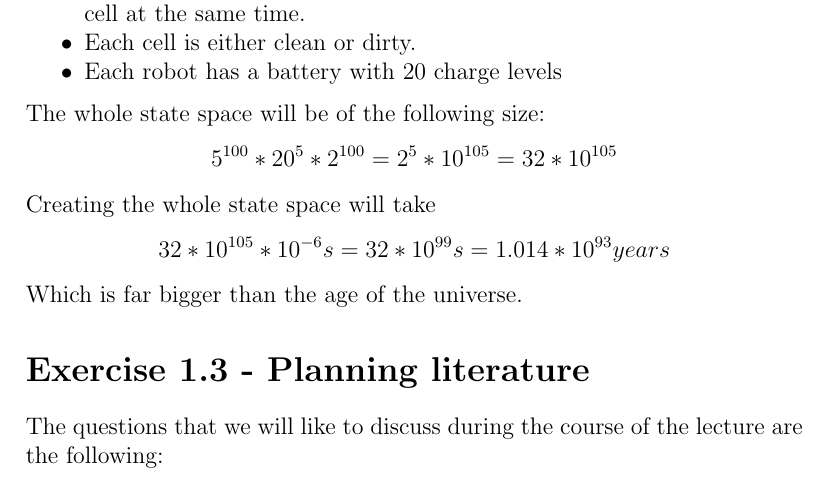
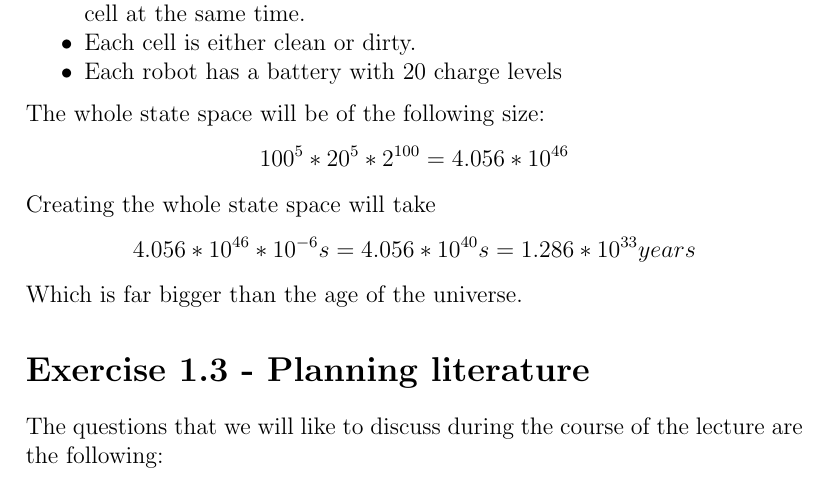
Before and after one commit to ErickRosete/AIPlanning, a LaTeX problem sheet (Exercise1-Solution.tex): part of page 1 of 2, cut so that both start at the same text. Compiled offline with pdfLaTeX.

Commit message:
update possible robot positions

```diff
--- a/Exercise1-Solution.tex
+++ b/Exercise1-Solution.tex
@@ -24,9 +24,9 @@
 		\item Each robot has a battery with 20 charge levels
 	\end{itemize}
 	The whole state space will be of the following size:
-	\[5^{100}*20^{5}*2^{100} = 2^{5}*10^{105} = 32*10^{105} \]
+	\[100^{5}*20^{5}*2^{100} = 4.056*10^{46}\]
 	Creating the whole state space will take
-	\[32*10^{105}*10^{-6}s = 32*10^{99} s = 1.014*10^{93} years\]
+	\[4.056*10^{46}*10^{-6}s = 4.056*10^{40} s = 1.286*10^{33} years\]
 	Which is far bigger than the age of the universe.
 
 
```
Also changed, not shown: Exercise1-Solution.pdf, 2 other files.
